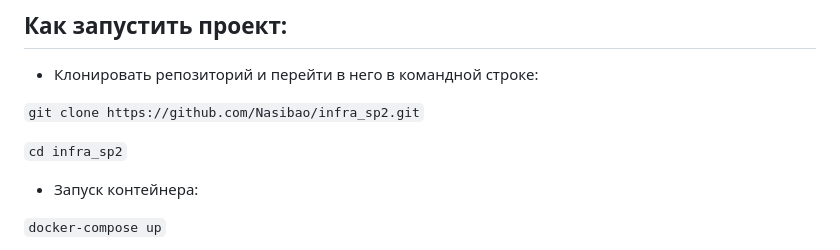
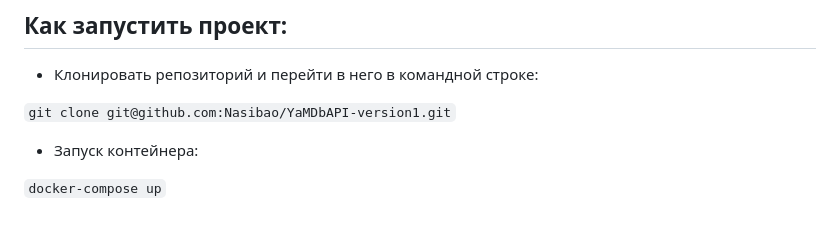
Before and after one commit to Nasibao/YaMDbAPI-version1, a Markdown page: README.md, the part around the change. Drawn GitHub-style; blank space fills up the shorter version.

````diff
--- a/README.md
+++ b/README.md
@@ -16,9 +16,8 @@
 ## Как запустить проект:
 - Клонировать репозиторий и перейти в него в командной строке:
 
-```git clone https://github.com/Nasibao/infra_sp2.git```
+```git clone git@github.com:Nasibao/YaMDbAPI-version1.git```
 
-```cd infra_sp2```
 
 - Запуск контейнера:
 
````
